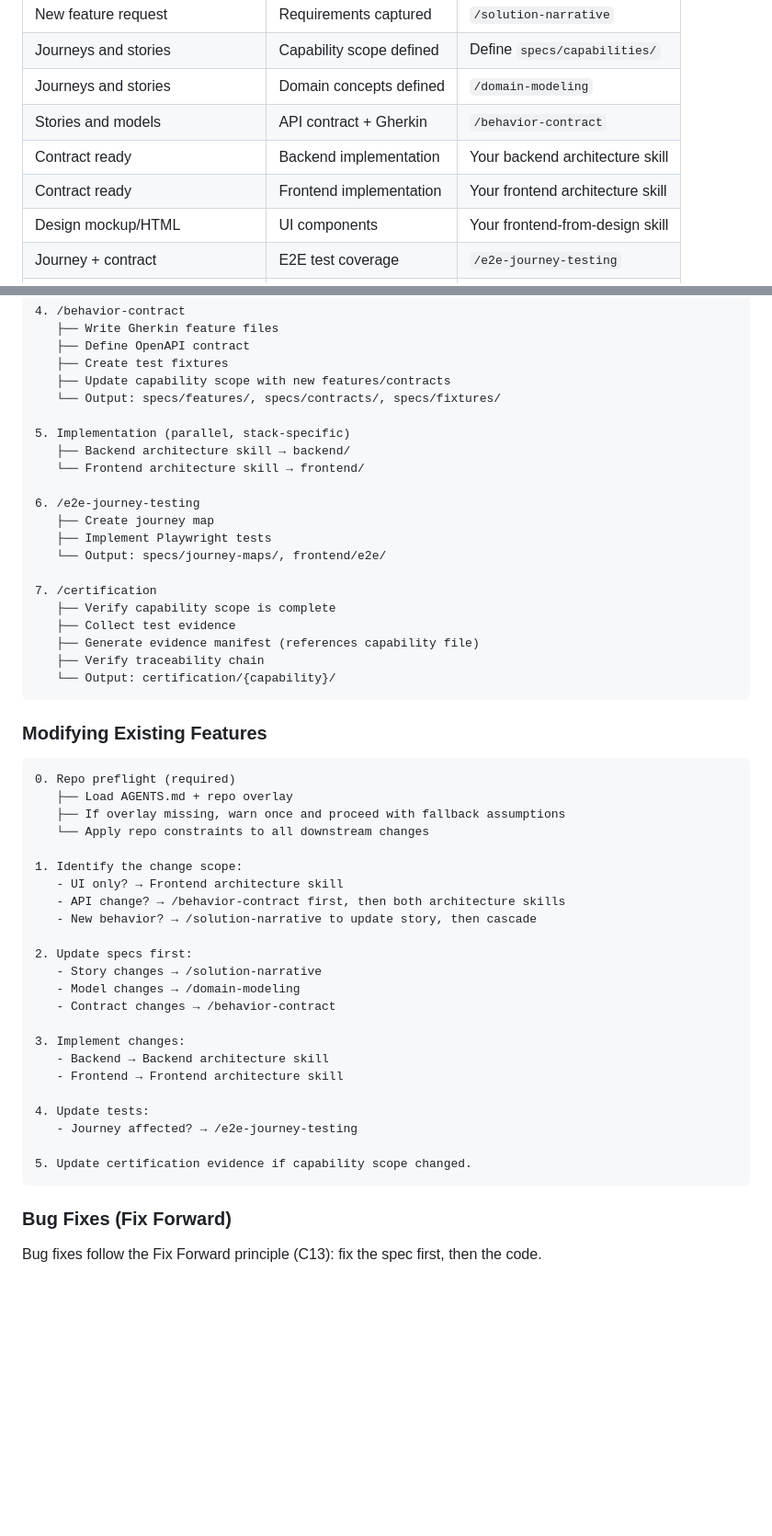
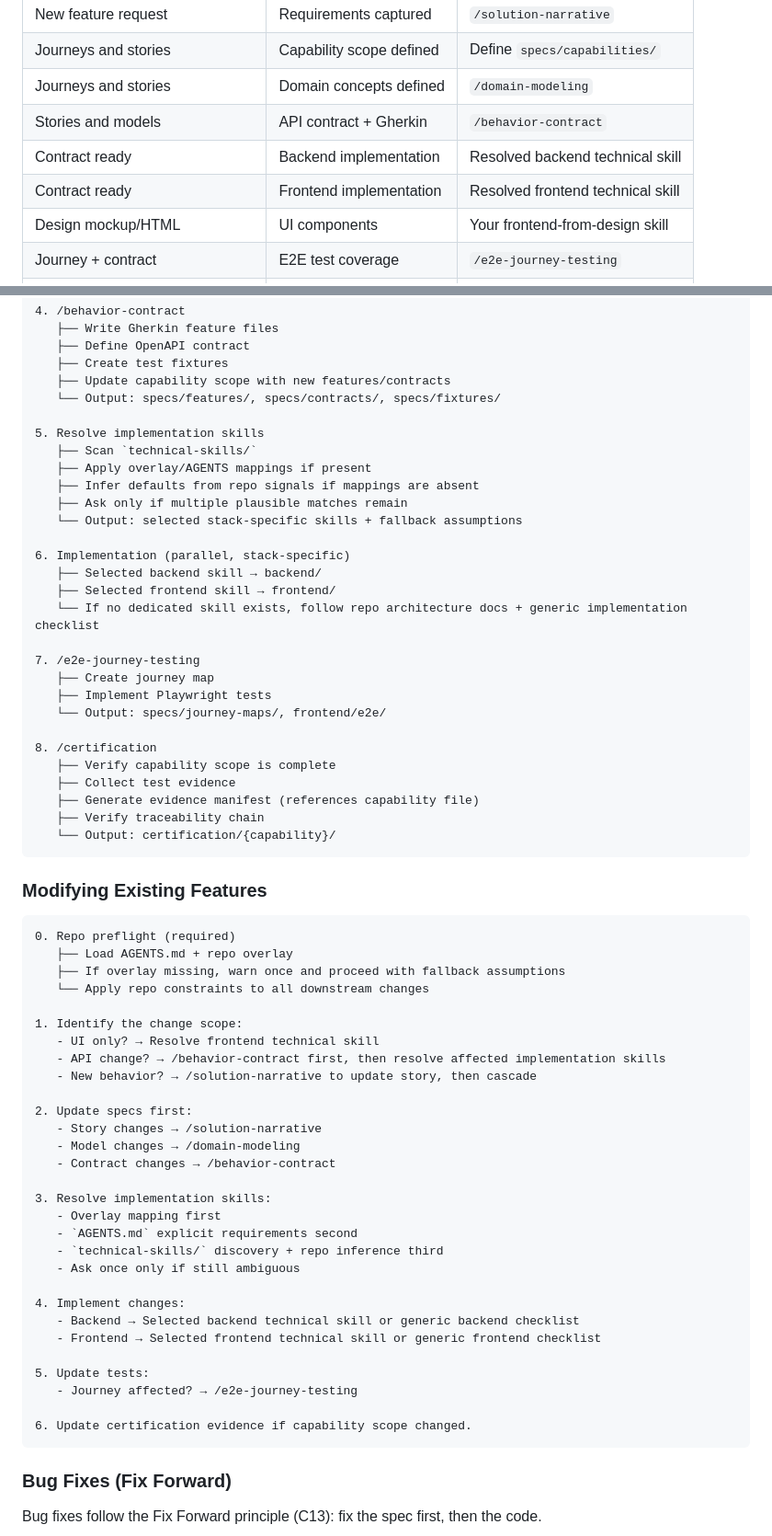
Before and after one commit to slusset/intention-driven-design, a Markdown page: skills/idd-workflow/SKILL.md, 2 parts joined by grey strips. Shown at 92% size. GitHub-like rendering; blank space fills up the shorter version.

````diff
--- a/skills/idd-workflow/SKILL.md
+++ b/skills/idd-workflow/SKILL.md
@@ -131,8 +182,8 @@ If the user wants a starting point, scaffold from `skills/idd-workflow/templates
 | Journeys and stories | Capability scope defined | Define `specs/capabilities/` |
 | Journeys and stories | Domain concepts defined | `/domain-modeling` |
 | Stories and models | API contract + Gherkin | `/behavior-contract` |
-| Contract ready | Backend implementation | Your backend architecture skill |
-| Contract ready | Frontend implementation | Your frontend architecture skill |
+| Contract ready | Backend implementation | Resolved backend technical skill |
+| Contract ready | Frontend implementation | Resolved frontend technical skill |
 | Design mockup/HTML | UI components | Your frontend-from-design skill |
 | Journey + contract | E2E test coverage | `/e2e-journey-testing` |
 | All tests passing | Certifiable evidence | `/certification` |
@@ -175,16 +226,24 @@ If the user wants a starting point, scaffold from `skills/idd-workflow/templates
    ├── Update capability scope with new features/contracts
    └── Output: specs/features/, specs/contracts/, specs/fixtures/
 
-5. Implementation (parallel, stack-specific)
-   ├── Backend architecture skill → backend/
-   └── Frontend architecture skill → frontend/
+5. Resolve implementation skills
+   ├── Scan `technical-skills/`
+   ├── Apply overlay/AGENTS mappings if present
+   ├── Infer defaults from repo signals if mappings are absent
+   ├── Ask only if multiple plausible matches remain
+   └── Output: selected stack-specific skills + fallback assumptions
 
-6. /e2e-journey-testing
+6. Implementation (parallel, stack-specific)
+   ├── Selected backend skill → backend/
+   ├── Selected frontend skill → frontend/
+   └── If no dedicated skill exists, follow repo architecture docs + generic implementation checklist
+
+7. /e2e-journey-testing
    ├── Create journey map
    ├── Implement Playwright tests
    └── Output: specs/journey-maps/, frontend/e2e/
 
-7. /certification
+8. /certification
    ├── Verify capability scope is complete
    ├── Collect test evidence
    ├── Generate evidence manifest (references capability file)
@@ -201,8 +260,8 @@ If the user wants a starting point, scaffold from `skills/idd-workflow/templates
    └── Apply repo constraints to all downstream changes
 
 1. Identify the change scope:
-   - UI only? → Frontend architecture skill
-   - API change? → /behavior-contract first, then both architecture skills
+   - UI only? → Resolve frontend technical skill
+   - API change? → /behavior-contract first, then resolve affected implementation skills
    - New behavior? → /solution-narrative to update story, then cascade
 
 2. Update specs first:
@@ -210,14 +269,20 @@ If the user wants a starting point, scaffold from `skills/idd-workflow/templates
    - Model changes → /domain-modeling
    - Contract changes → /behavior-contract
 
-3. Implement changes:
-   - Backend → Backend architecture skill
-   - Frontend → Frontend architecture skill
+3. Resolve implementation skills:
+   - Overlay mapping first
+   - `AGENTS.md` explicit requirements second
+   - `technical-skills/` discovery + repo inference third
+   - Ask once only if still ambiguous
 
-4. Update tests:
+4. Implement changes:
+   - Backend → Selected backend technical skill or generic backend checklist
+   - Frontend → Selected frontend technical skill or generic frontend checklist
+
+5. Update tests:
    - Journey affected? → /e2e-journey-testing
 
-5. Update certification evidence if capability scope changed.
+6. Update certification evidence if capability scope changed.
 ```
 
 ### Bug Fixes (Fix Forward)
````
Also changed, not shown: other parts of skills/idd-workflow/SKILL.md (+56 -0 lines), README.md (+2 -0 lines), technical-skills/README.md (added, +112 -0 lines).
